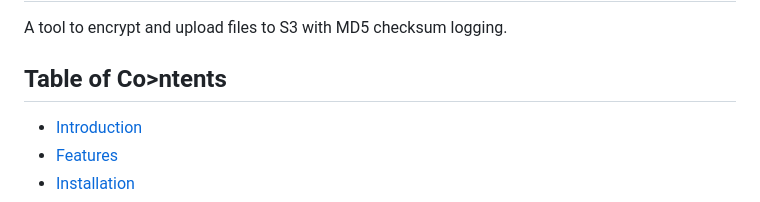
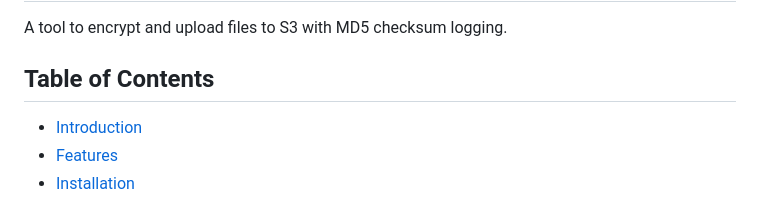
Before and after one commit to twrightsman/grz-tools, a Markdown page: README.md, the part around the change. GitHub-like rendering.

```diff
--- a/README.md
+++ b/README.md
@@ -2,7 +2,7 @@
 
 A tool to encrypt and upload files to S3 with MD5 checksum logging.
 
-## Table of Co>ntents
+## Table of Contents
 
 - [Introduction](#introduction)
 - [Features](#features)
```
